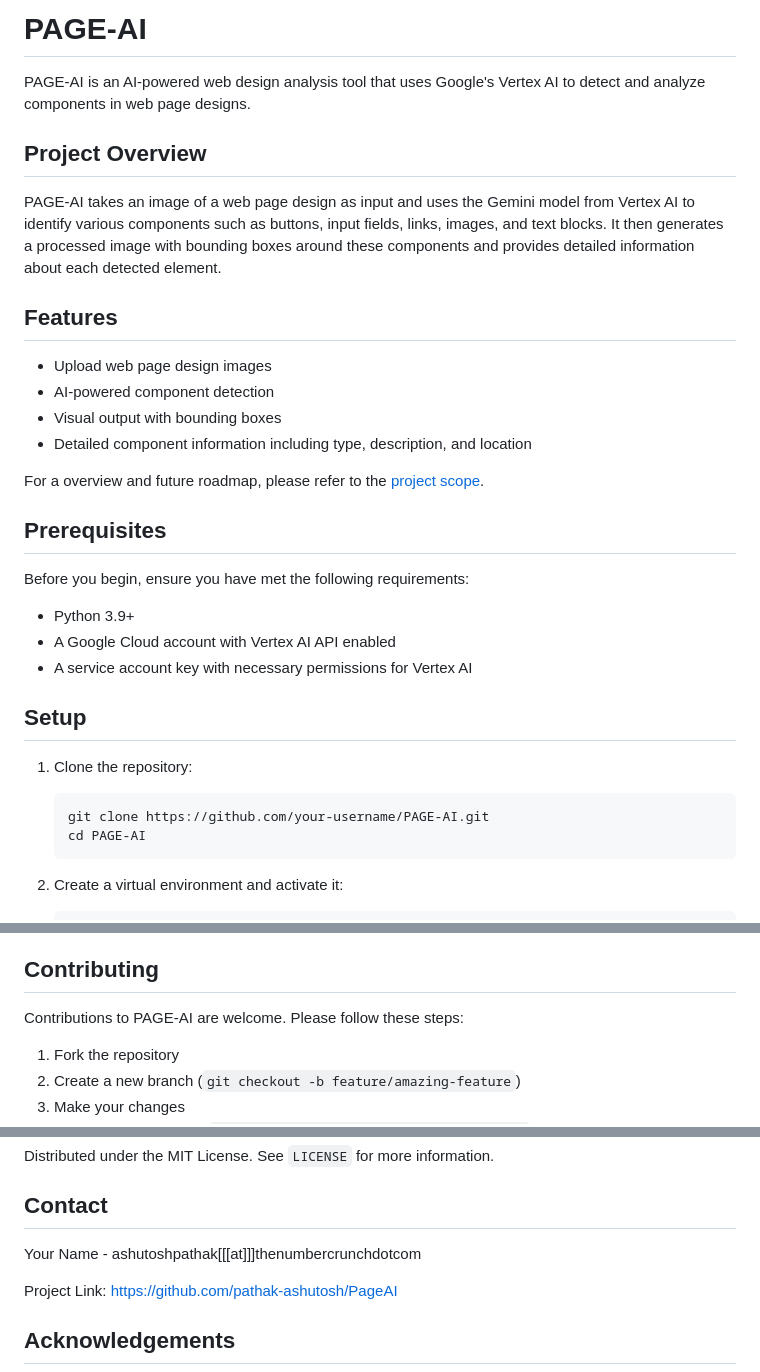
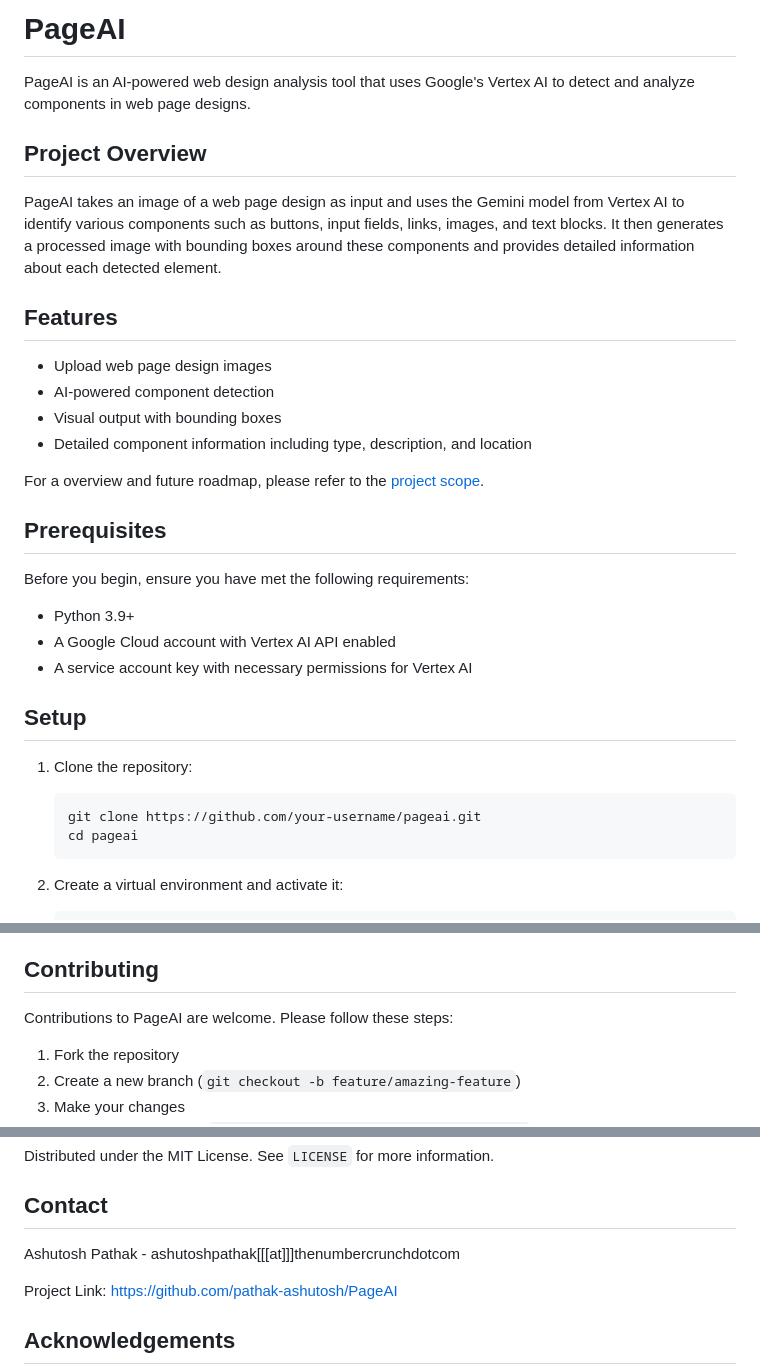
Before and after one commit to pathak-ashutosh/pageai, a Markdown page: README.md, 3 parts joined by grey strips. Drawn GitHub-style.

````diff
--- a/README.md
+++ b/README.md
@@ -1,10 +1,10 @@
-# PAGE-AI
+# PageAI
 
-PAGE-AI is an AI-powered web design analysis tool that uses Google's Vertex AI to detect and analyze components in web page designs.
+PageAI is an AI-powered web design analysis tool that uses Google's Vertex AI to detect and analyze components in web page designs.
 
 ## Project Overview
 
-PAGE-AI takes an image of a web page design as input and uses the Gemini model from Vertex AI to identify various components such as buttons, input fields, links, images, and text blocks. It then generates a processed image with bounding boxes around these components and provides detailed information about each detected element.
+PageAI takes an image of a web page design as input and uses the Gemini model from Vertex AI to identify various components such as buttons, input fields, links, images, and text blocks. It then generates a processed image with bounding boxes around these components and provides detailed information about each detected element.
 
 ## Features
 
@@ -27,8 +27,8 @@ Before you begin, ensure you have met the following requirements:
 
 1. Clone the repository:
    ```bash
-   git clone https://github.com/your-username/PAGE-AI.git
-   cd PAGE-AI
+   git clone https://github.com/your-username/pageai.git
+   cd pageai
    ```
 
 2. Create a virtual environment and activate it:
@@ -77,7 +77,7 @@ Before you begin, ensure you have met the following requirements:
 
 ## Contributing
 
-Contributions to PAGE-AI are welcome. Please follow these steps:
+Contributions to PageAI are welcome. Please follow these steps:
 
 1. Fork the repository
 2. Create a new branch (`git checkout -b feature/amazing-feature`)
@@ -92,7 +92,7 @@ Distributed under the MIT License. See `LICENSE` for more information.
 
 ## Contact
 
-Your Name - ashutoshpathak[[[at]]]thenumbercrunchdotcom
+Ashutosh Pathak - ashutoshpathak[[[at]]]thenumbercrunchdotcom
 
 Project Link: [https://github.com/pathak-ashutosh/PageAI](https://github.com/pathak-ashutosh/pageai)
 
````
Also changed, not shown: other parts of README.md (+1 -1 lines).
